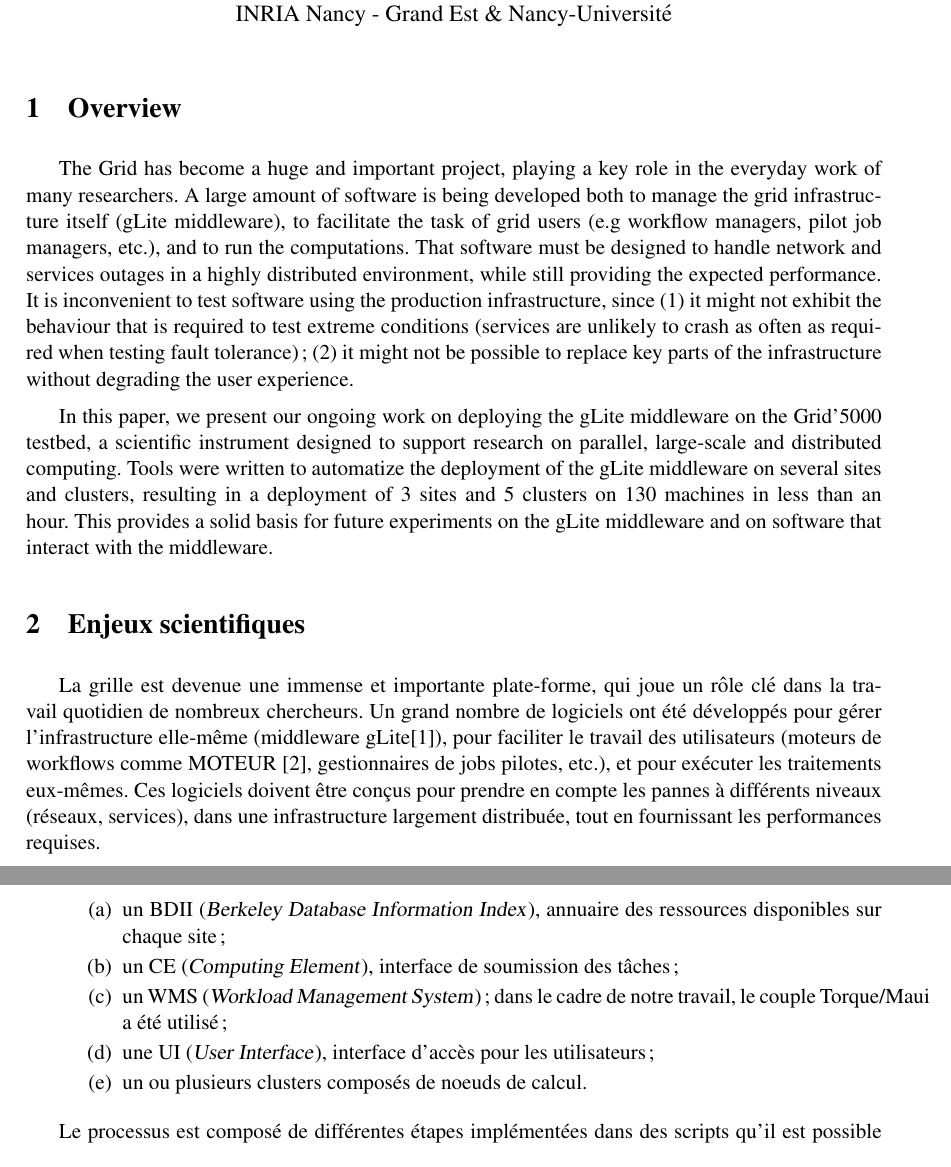
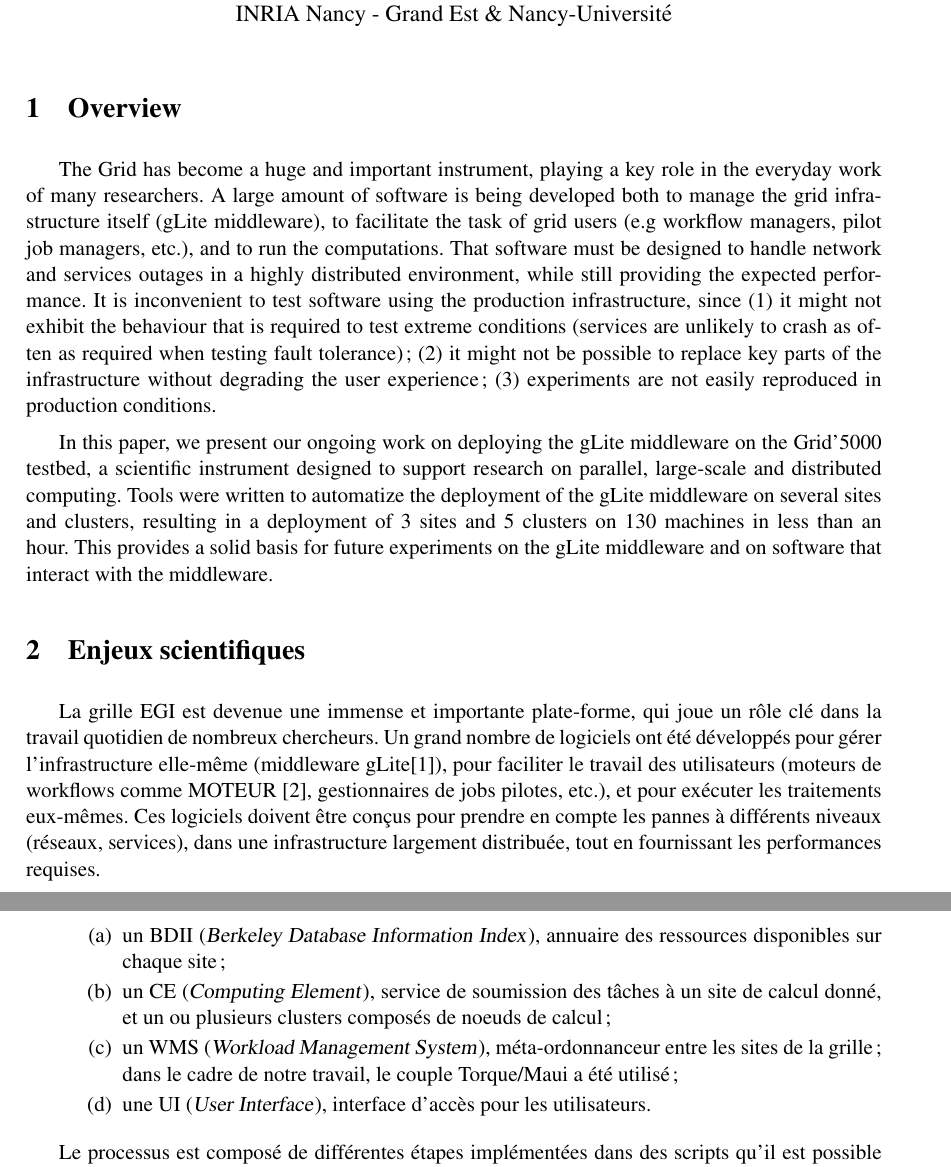
Before and after one commit to sbadia/gdeploy, a LaTeX document (francegrilles/glite5k.tex): two parts of pages 1 and 2 of 4, joined at a grey line, cut so that both start at the same text. Compiled offline with pdfLaTeX.

Commit message:
retours t. glatard

```diff
--- a/francegrilles/glite5k.tex
+++ b/francegrilles/glite5k.tex
@@ -23,7 +23,7 @@ INRIA Nancy - Grand Est \& Nancy-Université}
 \section{Overview}
 %\todo{Résumé en anglais}
 
-The Grid has become a huge and important project, playing a key role in the
+The Grid has become a huge and important instrument, playing a key role in the
 everyday work of many researchers. A large amount of software is being developed
 both to manage the grid infrastructure itself (gLite middleware),
 to facilitate the task of grid users (e.g workflow managers,
@@ -34,7 +34,7 @@ It is inconvenient to test software using the production infrastructure, since
 (1) it might not exhibit the behaviour that is required to test extreme
 conditions (services are unlikely to crash as often as required when testing
 fault tolerance); (2) it might not be possible to replace key parts of the
-infrastructure without degrading the user experience.
+infrastructure without degrading the user experience; (3) experiments are not easily reproduced in production conditions.
 
 In this paper, we present our ongoing work on deploying the gLite middleware on
 the Grid'5000 testbed, a scientific instrument designed to support research on
@@ -47,7 +47,7 @@ the gLite middleware and on software that interact with the middleware.
 \section{Enjeux scientifiques}
 %\todo{Enjeux scientifiques, besoin de la grille : Environ une demi-page}
 
-La grille est devenue une immense et importante plate-forme, qui joue un rôle
+La grille EGI est devenue une immense et importante plate-forme, qui joue un rôle
 clé dans la travail quotidien de nombreux chercheurs. Un grand nombre de
 logiciels ont été développés pour gérer l'infrastructure elle-même (middleware
 gLite\cite{glite}), pour faciliter le travail des utilisateurs (moteurs de
@@ -97,16 +97,14 @@ Grid'5000, composée de:
 	\item un BDII (\textsl{Berkeley Database Information Index}), annuaire
 		des ressources disponibles sur chaque site ;
 
-	\item un CE (\textsl{Computing Element}), interface de soumission des
-		tâches ;
+	\item un CE (\textsl{Computing Element}), service de soumission des
+		tâches à un site de calcul donné, et un ou plusieurs clusters composés de noeuds de calcul ;
 
-	\item un WMS (\textsl{Workload Management System}); dans le cadre de
+	\item un WMS (\textsl{Workload Management System}), méta-ordonnanceur entre les sites de la grille; dans le cadre de
 		notre travail, le couple Torque/Maui a été utilisé ;
 
 	\item une UI (\textsl{User Interface}), interface d'accès pour les
-		utilisateurs ;
-
-	\item un ou plusieurs clusters composés de noeuds de calcul.
+		utilisateurs.
 
 \end{enumerate}
 \end{enumerate}
```
